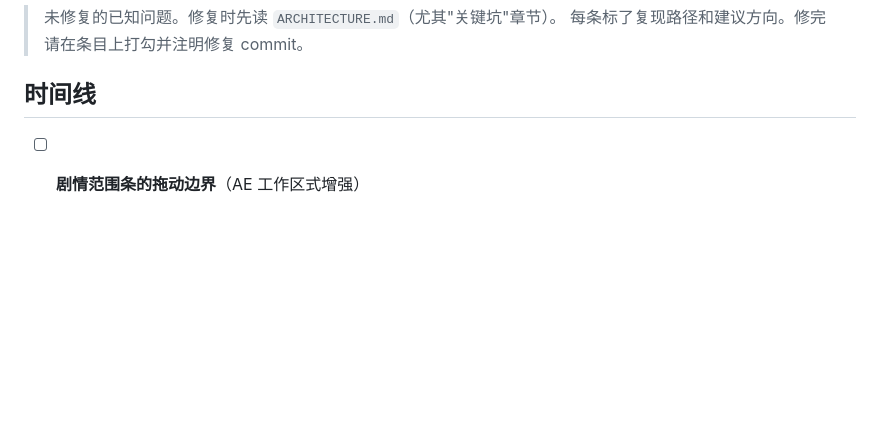
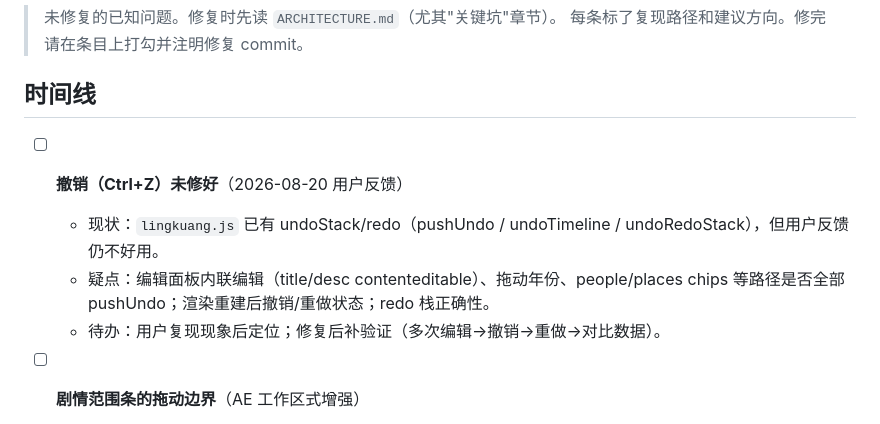
Before and after one commit to orvyn-glitch/lingkuang, a Markdown page: docs/BUGS.md, the part around the change. Drawn GitHub-style; blank space fills up the shorter version.

```diff
--- a/docs/BUGS.md
+++ b/docs/BUGS.md
@@ -4,6 +4,11 @@
 > 每条标了复现路径和建议方向。修完请在条目上打勾并注明修复 commit。
 
 ## 时间线
+
+- [ ] **撤销（Ctrl+Z）未修好**（2026-08-20 用户反馈）
+  - 现状：`lingkuang.js` 已有 undoStack/redo（pushUndo / undoTimeline / undoRedoStack），但用户反馈仍不好用。
+  - 疑点：编辑面板内联编辑（title/desc contenteditable）、拖动年份、people/places chips 等路径是否全部 pushUndo；渲染重建后撤销/重做状态；redo 栈正确性。
+  - 待办：用户复现现象后定位；修复后补验证（多次编辑→撤销→重做→对比数据）。
 
 - [ ] **剧情范围条的拖动边界**（AE 工作区式增强）
   - 现象：范围条目前固定（创建时定起终节点），不能像 AE 工作区那样拖动两端调整。
```
Also changed, not shown: docs/ROADMAP.md (+11 -0 lines).
